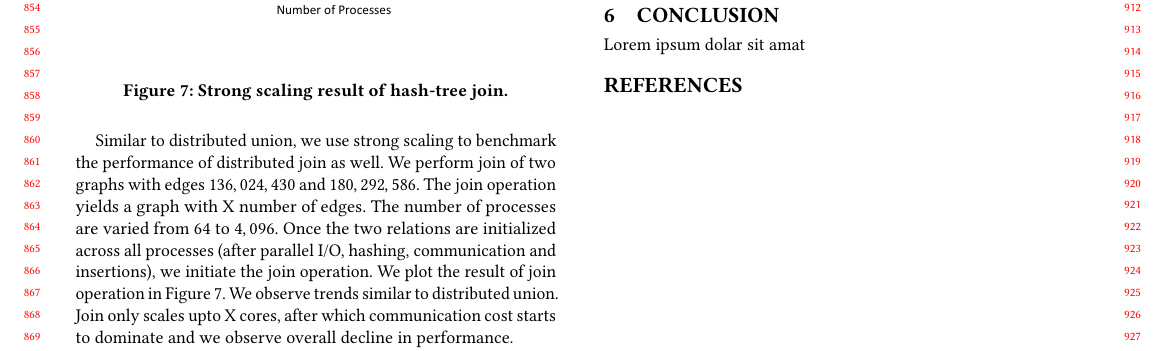
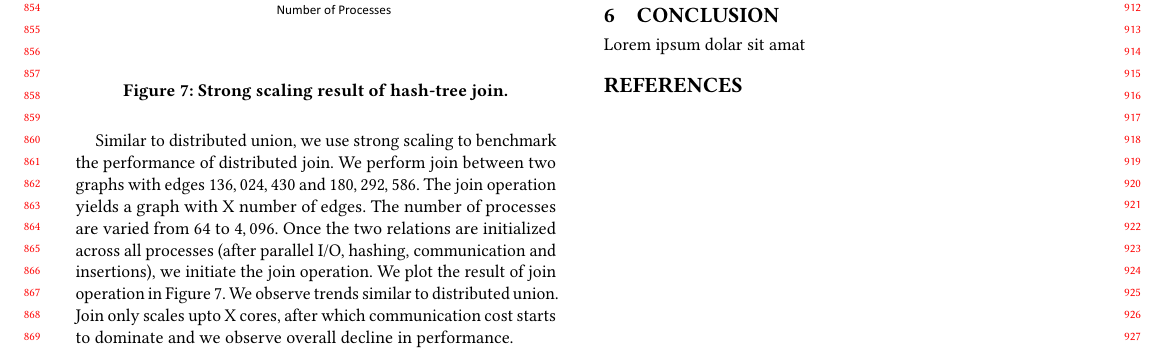
Before and after one commit to harp-lab/parallel-RA, a LaTeX paper (SC_2019/sc_2019.tex, which reads SC_2019/sec-eval.tex): part of page 8 of 9, cut so that both start at the same text. Compiled offline with pdfLaTeX.

Commit message:
join timing

```diff
--- a/SC_2019/sec-eval.tex
+++ b/SC_2019/sec-eval.tex
@@ -174,8 +174,8 @@ It can be concluded that for this particular union task ($7$ graphs) $1024$ is t
 
 
 
-Similar to distributed union, we use strong scaling to benchmark the performance of distributed join as well.
-We perform join of two graphs with edges $136,024,430$ and $180,292,586$. The join operation yields a graph with X number of edges.
+Similar to distributed union, we use strong scaling to benchmark the performance of distributed join.
+We perform join between two graphs with edges $136,024,430$ and $180,292,586$. The join operation yields a graph with X number of edges.
 The number of processes are varied from $64$ to $4,096$.
 %Unlike union, where we maintained only one relation container for all input graphs, here we have separate relation containers for the two input graphs.
 Once the two relations are initialized across all processes (after parallel I/O, hashing, communication and insertions), we initiate the join operation.
```
Also changed, not shown: 1 other file.
